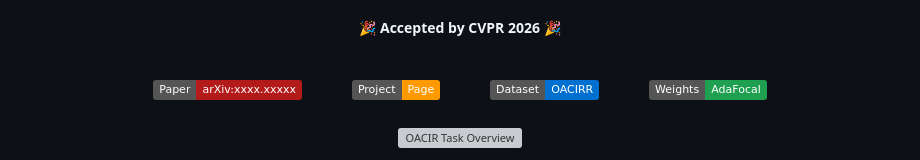
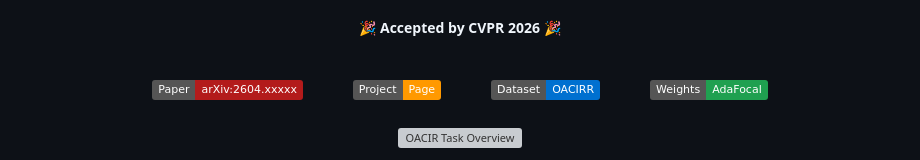
Before and after one commit to HaHaJun1101/OACIR, a Markdown page: README.md, the part around the change. Rendered like a GitHub page; badges without logos; grey boxes are pictures that could not be loaded.

Commit message:
Update paper and project links in README

```diff
--- a/README.md
+++ b/README.md
@@ -35,8 +35,8 @@
 <br>
 
 <div align="center">
-  <a href='https://arxiv.org/abs/xxxx.xxxxx'><img src='https://img.shields.io/badge/Paper-arXiv:xxxx.xxxxx-B31B1B.svg?logo=arxiv&logoColor=white'></a> &nbsp;&nbsp;&nbsp;&nbsp;&nbsp;&nbsp;&nbsp;&nbsp;&nbsp;&nbsp;
-  <a href='https://oacir.github.io/'><img src='https://img.shields.io/badge/Project-Page-FF9900.svg?logo=Google-Chrome&logoColor=white'></a> &nbsp;&nbsp;&nbsp;&nbsp;&nbsp;&nbsp;&nbsp;&nbsp;&nbsp;&nbsp;
+  <a href='https://arxiv.org/abs/2604.xxxxx'><img src='https://img.shields.io/badge/Paper-arXiv:2604.xxxxx-B31B1B.svg?logo=arxiv&logoColor=white'></a> &nbsp;&nbsp;&nbsp;&nbsp;&nbsp;&nbsp;&nbsp;&nbsp;&nbsp;&nbsp;
+  <a href='https://hahajun1101.github.io/OACIR/'><img src='https://img.shields.io/badge/Project-Page-FF9900.svg?logo=Google-Chrome&logoColor=white'></a> &nbsp;&nbsp;&nbsp;&nbsp;&nbsp;&nbsp;&nbsp;&nbsp;&nbsp;&nbsp;
   <a href='https://huggingface.co/datasets/HaHaJun1101/OACIRR'><img src='https://img.shields.io/badge/Dataset-OACIRR-0070D0.svg?logo=HuggingFace&logoColor=white'></a> &nbsp;&nbsp;&nbsp;&nbsp;&nbsp;&nbsp;&nbsp;&nbsp;&nbsp;&nbsp;
   <a href='https://huggingface.co/HaHaJun1101/AdaFocal'><img src='https://img.shields.io/badge/Weights-AdaFocal-1FA050.svg?logo=HuggingFace&logoColor=white'></a>
   <br>
```
